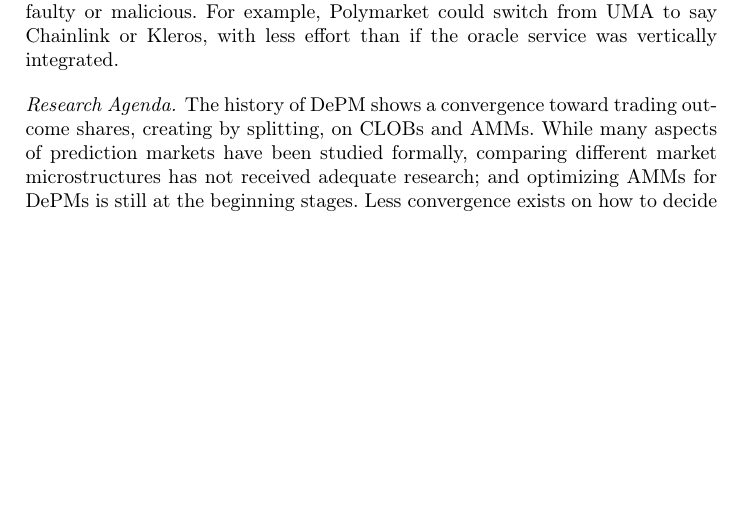
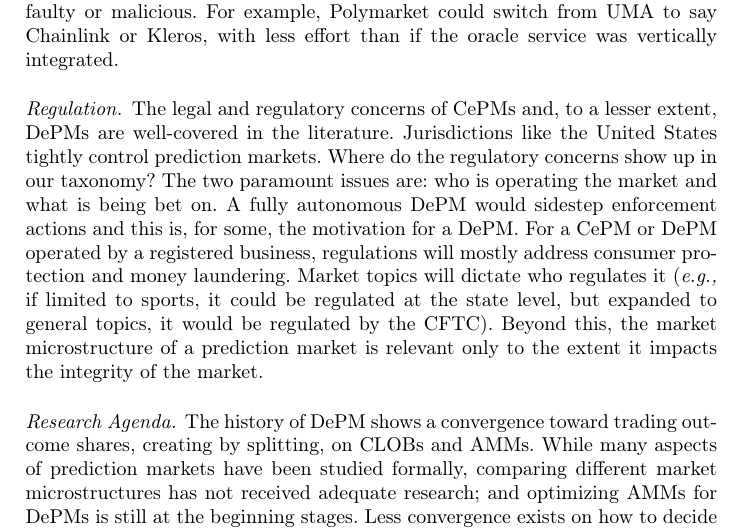
Before and after one commit to MadibaGroup/2024-PredictionMarkets, a LaTeX thesis (LaTeX/main.tex, which reads LaTeX/sections/body.tex): part of page 20 of 28, cut so that both start at the same text, the shorter picture padded with empty space. Compiled offline with pdfLaTeX.

Commit message:
regulation

```diff
--- a/LaTeX/sections/body.tex
+++ b/LaTeX/sections/body.tex
@@ -363,6 +363,9 @@ For example, Polymarket settles markets on the canonical ledger using the UMA Op
 
 \paragraph{Composability.} Perhaps the biggest evolution in \depm design is modularity. Early \depms were monolithic, single-vendor codebases. Modern \depms are built from existing infrastructure, which glues together nicely because of standardized interfaces. For example, Polymarket's core \depm code is Gnosis' conditional token framework. The numeraire is Circle's USDC stablecoin, which can be bought with a credit card through MoonPay. Trading outcome shares and USDC works out-of-the-box on any platform (on- or off-chain) that supports ERC-20 and ERC-1155 tokens. Market outcome disputes are escalated to UMA's DVM oracle. Polymarket also uses third party services for bridging assets, embedded wallets (based on email verification), and EIP-3009 gasless withdrawals. Beyond software engineering benefits, building a service by composing modules can enhance trust agility, which is the ability to quickly swap out modules that are faulty or malicious. For example, Polymarket could switch from UMA to say Chainlink or Kleros, with less effort than if the oracle service was vertically integrated.
 
+\paragraph{Regulation.} The legal and regulatory concerns of \cepms and, to a lesser extent, \depms are well-covered in the literature. Jurisdictions like the United States tightly control prediction markets. Where do the regulatory concerns show up in our taxonomy? The two paramount issues are: who is operating the market and what is being bet on. A fully autonomous \depm would sidestep enforcement actions and this is, for some, the motivation for a \depm. For a \cepm or \depm operated by a registered business, regulations will mostly address consumer protection and money laundering. Market topics will dictate who regulates it (\eg if limited to sports, it could be regulated at the state level, but expanded to general topics, it would be regulated by the CFTC). Beyond this, the market microstructure of a prediction market is relevant only to the extent it impacts the integrity of the market.
+
+
 % Does polymarket need uma?
 % Polymarket as infrastructure
 % Trust agility
```
